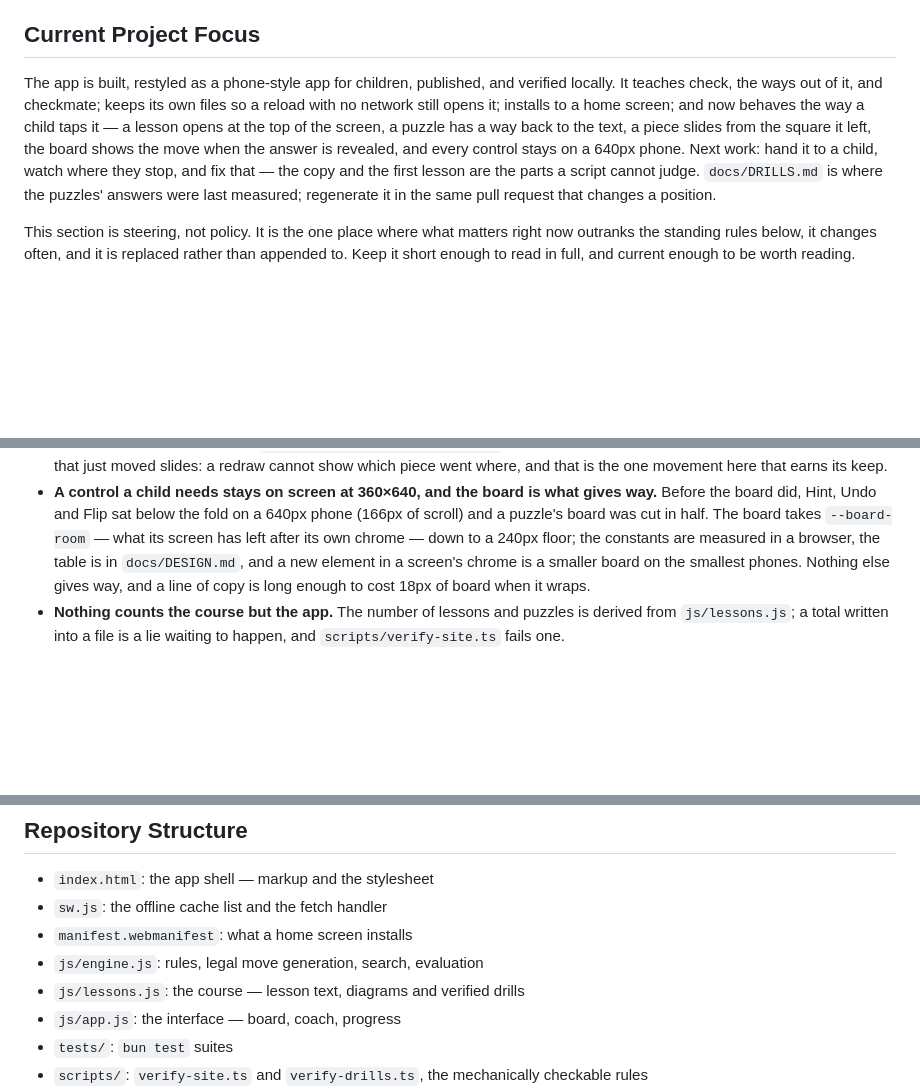
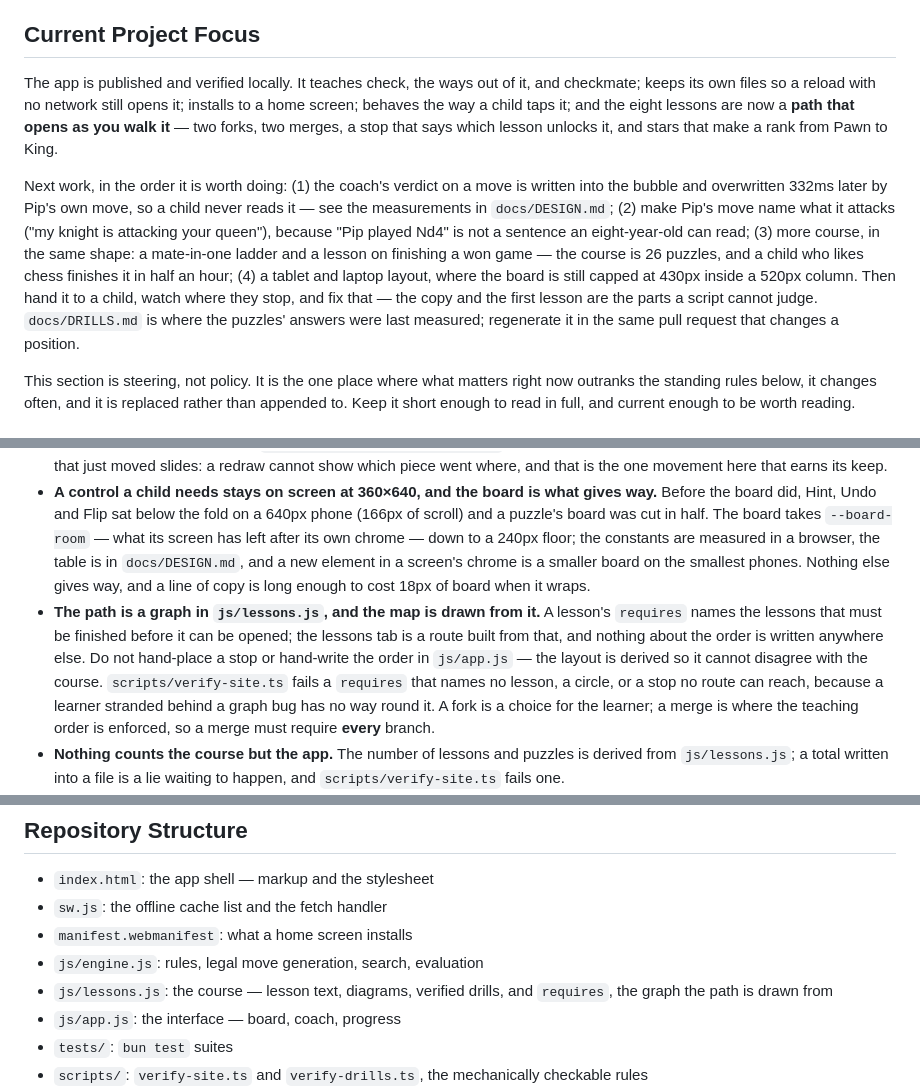
Before and after one commit to aivara-se/learn-chess, a Markdown page: AGENTS.md, 3 parts joined by grey strips. Rendered like a GitHub page; blank space fills up the shorter version.

```diff
--- a/AGENTS.md
+++ b/AGENTS.md
@@ -8,14 +8,20 @@ This file is the `aivara-se` agent convention, version `2`, adopted from `0bbd7e
 
 ## Current Project Focus
 
-The app is built, restyled as a phone-style app for children, published, and verified locally. It teaches
-check, the ways out of it, and checkmate; keeps its own files so a reload with no network still opens it;
-installs to a home screen; and now behaves the way a child taps it — a lesson opens at the top of the
-screen, a puzzle has a way back to the text, a piece slides from the square it left, the board shows the
-move when the answer is revealed, and every control stays on a 640px phone. Next work: hand it to a child,
-watch where they stop, and fix that — the copy and the first lesson are the parts a script cannot judge.
-`docs/DRILLS.md` is where the puzzles' answers were last measured; regenerate it in the same pull request
-that changes a position.
+The app is published and verified locally. It teaches check, the ways out of it, and checkmate; keeps its
+own files so a reload with no network still opens it; installs to a home screen; behaves the way a child
+taps it; and the eight lessons are now a **path that opens as you walk it** — two forks, two merges, a stop
+that says which lesson unlocks it, and stars that make a rank from Pawn to King.
+
+Next work, in the order it is worth doing: (1) the coach's verdict on a move is written into the bubble and
+overwritten 332ms later by Pip's own move, so a child never reads it — see the measurements in
+`docs/DESIGN.md`; (2) make Pip's move name what it attacks ("my knight is attacking your queen"), because
+"Pip played Nd4" is not a sentence an eight-year-old can read; (3) more course, in the same shape: a
+mate-in-one ladder and a lesson on finishing a won game — the course is 26 puzzles, and a child who likes
+chess finishes it in half an hour; (4) a tablet and laptop layout, where the board is still capped at 430px
+inside a 520px column. Then hand it to a child, watch where they stop, and fix that — the copy and the first
+lesson are the parts a script cannot judge. `docs/DRILLS.md` is where the puzzles' answers were last
+measured; regenerate it in the same pull request that changes a position.
 
 This section is steering, not policy. It is the one place where what matters right now outranks the standing rules below, it changes often, and it is replaced rather than appended to. Keep it short enough to read in full, and current enough to be worth reading.
 
@@ -29,6 +35,7 @@ This section is steering, not policy. It is the one place where what matters rig
 - **Nothing is hidden with the `hidden` attribute alone.** An author `display` beats the browser's own `[hidden]` rule, and the lesson list and the lesson view are both `.stack`, which is `display: grid` — so the stylesheet carries `[hidden] { display: none !important }`, and it is the reason a lesson used to open *underneath* the list that was supposed to have gone (the tap changed nothing you could see, the two screenshots were byte-identical, and the list's cards stayed in the tab order). Anything that opens something else is looked at, not asserted.
 - **Every animation is off under `prefers-reduced-motion: reduce`**, checked with the preference switched on. Only the piece that just moved slides: a redraw cannot show which piece went where, and that is the one movement here that earns its keep.
 - **A control a child needs stays on screen at 360×640, and the board is what gives way.** Before the board did, Hint, Undo and Flip sat below the fold on a 640px phone (166px of scroll) and a puzzle's board was cut in half. The board takes `--board-room` — what its screen has left after its own chrome — down to a 240px floor; the constants are measured in a browser, the table is in `docs/DESIGN.md`, and a new element in a screen's chrome is a smaller board on the smallest phones. Nothing else gives way, and a line of copy is long enough to cost 18px of board when it wraps.
+- **The path is a graph in `js/lessons.js`, and the map is drawn from it.** A lesson's `requires` names the lessons that must be finished before it can be opened; the lessons tab is a route built from that, and nothing about the order is written anywhere else. Do not hand-place a stop or hand-write the order in `js/app.js` — the layout is derived so it cannot disagree with the course. `scripts/verify-site.ts` fails a `requires` that names no lesson, a circle, or a stop no route can reach, because a learner stranded behind a graph bug has no way round it. A fork is a choice for the learner; a merge is where the teaching order is enforced, so a merge must require **every** branch.
 - **Nothing counts the course but the app.** The number of lessons and puzzles is derived from `js/lessons.js`; a total written into a file is a lie waiting to happen, and `scripts/verify-site.ts` fails one.
 - **The app must keep working offline and from `file://`-style hosting**: no fetch, no CDN, no external font, no account, no backend. Any feature that needs a server does not belong here. `sw.js` holds the offline copy, so a file the page serves goes into its list in the same commit — and a change to a file already in the list bumps the cache name with it.
 - **Say what the engine can do, and no more.** The opponent is a small alpha-beta search over material and piece-square tables with quiescence, three settings, labelled honestly in the interface. Do not describe it as strong, and do not call its evaluation an engine-grade verdict.
@@ -68,7 +75,7 @@ Then the two things a script cannot see: the app must work on a phone — no hor
 - `sw.js`: the offline cache list and the fetch handler
 - `manifest.webmanifest`: what a home screen installs
 - `js/engine.js`: rules, legal move generation, search, evaluation
-- `js/lessons.js`: the course — lesson text, diagrams and verified drills
+- `js/lessons.js`: the course — lesson text, diagrams, verified drills, and `requires`, the graph the path is drawn from
 - `js/app.js`: the interface — board, coach, progress
 - `tests/`: `bun test` suites
 - `scripts/`: `verify-site.ts` and `verify-drills.ts`, the mechanically checkable rules
```
Also changed, not shown: docs/DESIGN.md (+40 -1 lines), docs/PRODUCT.md (+11 -4 lines).
